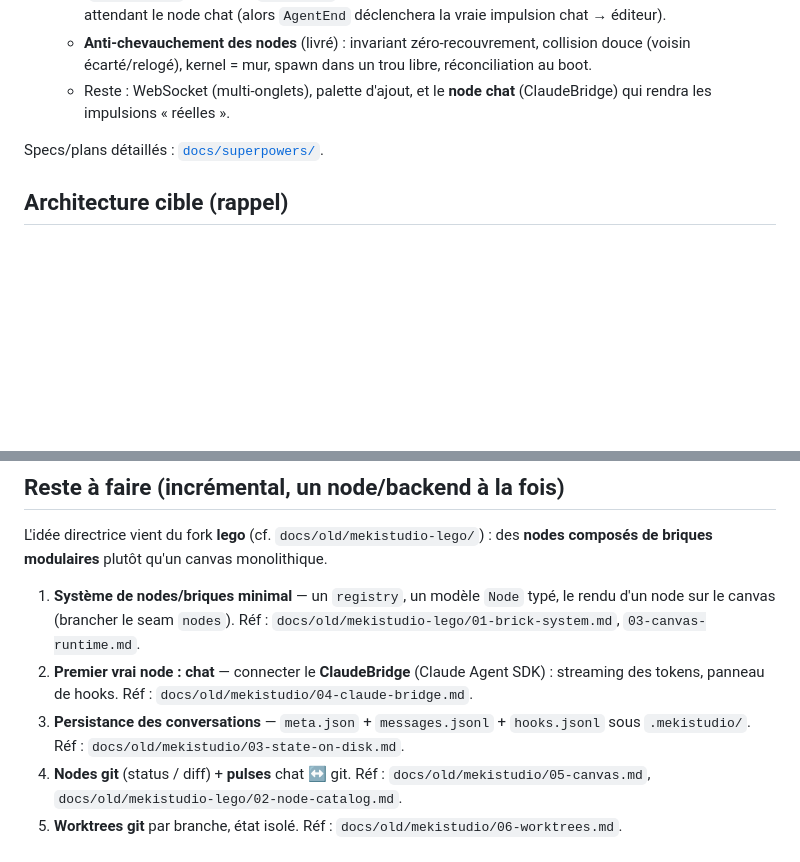
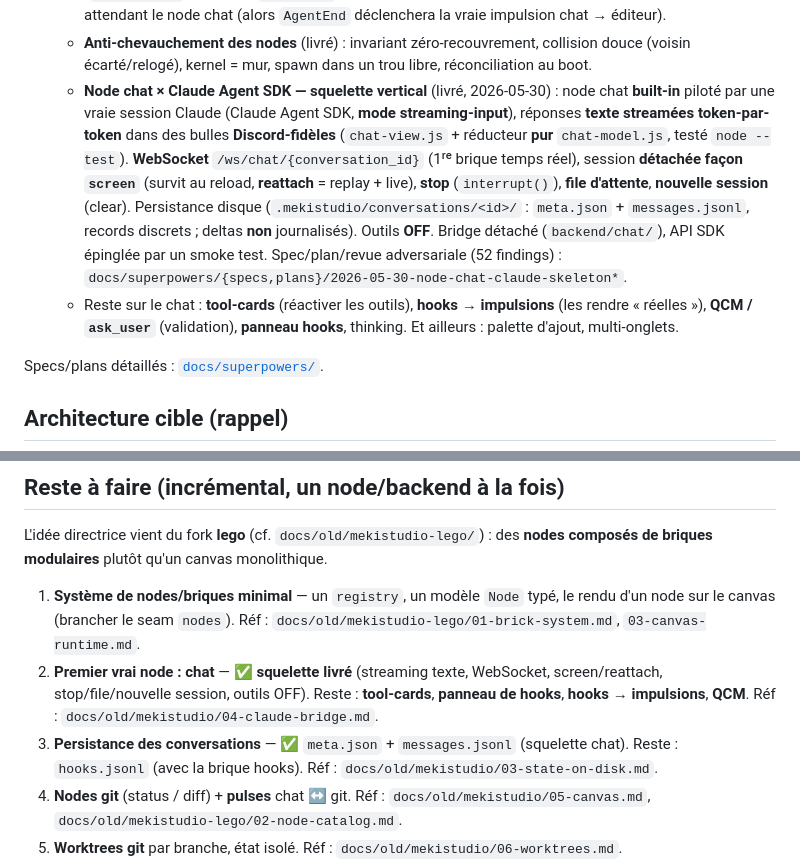
Before and after one commit to charlesdecott/mekistudio, a Markdown page: docs/ROADMAP.md, 2 parts joined by grey strips. Drawn GitHub-style; blank space fills up the shorter version.

Commit message:
docs(roadmap): node chat skeleton livre (streaming texte, WS, screen, stop/file/clear)

```diff
--- a/docs/ROADMAP.md
+++ b/docs/ROADMAP.md
@@ -53,8 +53,20 @@ petit**, en s'inspirant des concepts des anciennes versions documentés dans
     impulsion chat → éditeur).
   - **Anti-chevauchement des nodes** (livré) : invariant zéro-recouvrement, collision douce
     (voisin écarté/relogé), kernel = mur, spawn dans un trou libre, réconciliation au boot.
-  - Reste : WebSocket (multi-onglets), palette d'ajout, et le **node chat** (ClaudeBridge)
-    qui rendra les impulsions « réelles ».
+  - **Node chat × Claude Agent SDK — squelette vertical** (livré, 2026-05-30) : node chat
+    **built-in** piloté par une vraie session Claude (Claude Agent SDK, **mode streaming-input**),
+    réponses **texte streamées token-par-token** dans des bulles **Discord-fidèles**
+    (`chat-view.js` + réducteur **pur** `chat-model.js`, testé `node --test`). **WebSocket**
+    `/ws/chat/{conversation_id}` (1ʳᵉ brique temps réel), session **détachée façon `screen`**
+    (survit au reload, **reattach** = replay + live), **stop** (`interrupt()`), **file
+    d'attente**, **nouvelle session** (clear). Persistance disque
+    (`.mekistudio/conversations/<id>/` : `meta.json` + `messages.jsonl`, records discrets ;
+    deltas **non** journalisés). Outils **OFF**. Bridge détaché (`backend/chat/`), API SDK
+    épinglée par un smoke test. Spec/plan/revue adversariale (52 findings) :
+    `docs/superpowers/{specs,plans}/2026-05-30-node-chat-claude-skeleton*`.
+  - Reste sur le chat : **tool-cards** (réactiver les outils), **hooks → impulsions** (les
+    rendre « réelles »), **QCM / `ask_user`** (validation), **panneau hooks**, thinking. Et
+    ailleurs : palette d'ajout, multi-onglets.
 
 Specs/plans détaillés : [`docs/superpowers/`](superpowers/).
 
@@ -76,11 +88,12 @@ des **nodes composés de briques modulaires** plutôt qu'un canvas monolithique.
 1. **Système de nodes/briques minimal** — un `registry`, un modèle `Node` typé,
    le rendu d'un node sur le canvas (brancher le seam `nodes`). Réf :
    `docs/old/mekistudio-lego/01-brick-system.md`, `03-canvas-runtime.md`.
-2. **Premier vrai node : chat** — connecter le **ClaudeBridge** (Claude Agent
-   SDK) : streaming des tokens, panneau de hooks. Réf :
+2. **Premier vrai node : chat** — ✅ **squelette livré** (streaming texte, WebSocket,
+   screen/reattach, stop/file/nouvelle session, outils OFF). Reste : **tool-cards**,
+   **panneau de hooks**, **hooks → impulsions**, **QCM**. Réf :
    `docs/old/mekistudio/04-claude-bridge.md`.
-3. **Persistance des conversations** — `meta.json` + `messages.jsonl` +
-   `hooks.jsonl` sous `.mekistudio/`. Réf : `docs/old/mekistudio/03-state-on-disk.md`.
+3. **Persistance des conversations** — ✅ `meta.json` + `messages.jsonl` (squelette chat).
+   Reste : `hooks.jsonl` (avec la brique hooks). Réf : `docs/old/mekistudio/03-state-on-disk.md`.
 4. **Nodes git** (status / diff) + **pulses** chat ↔ git. Réf :
    `docs/old/mekistudio/05-canvas.md`, `docs/old/mekistudio-lego/02-node-catalog.md`.
 5. **Worktrees git** par branche, état isolé. Réf :
```
